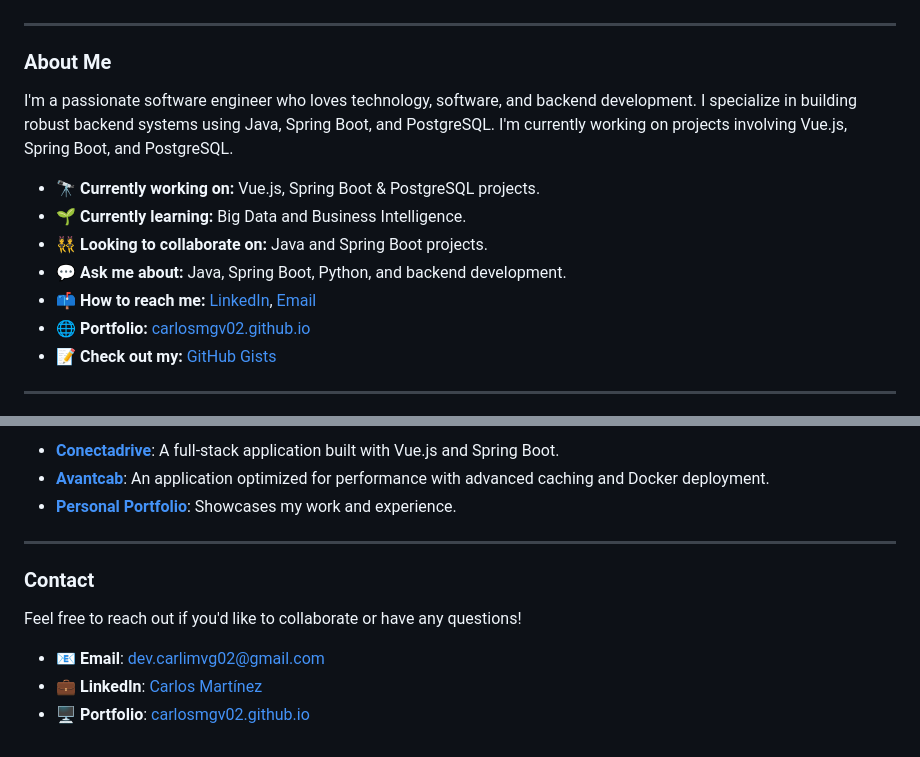
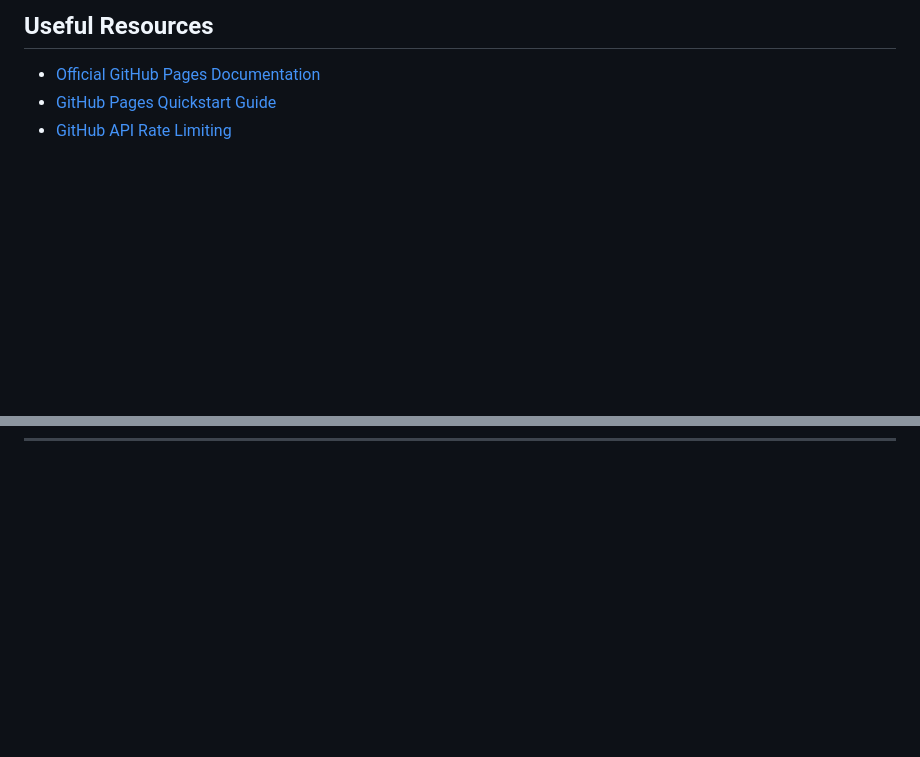
Before and after one commit to carlosmgv02/carlosmgv02.github.io, a Markdown page: README.md, 2 parts joined by grey strips. GitHub-like rendering; blank space fills up the shorter version.

```diff
--- a/README.md
+++ b/README.md
@@ -8,17 +73,7 @@
+## Useful Resources
+
+- [Official GitHub Pages Documentation](https://docs.github.com/en/pages)
+- [GitHub Pages Quickstart Guide](https://docs.github.com/en/pages/quickstart)
+- [GitHub API Rate Limiting](https://docs.github.com/en/rest/overview/resources-in-the-rest-api#rate-limiting)
 
 ---
-
-### About Me
-
-I'm a passionate software engineer who loves technology, software, and backend development. I specialize in building robust backend systems using Java, Spring Boot, and PostgreSQL. I'm currently working on projects involving Vue.js, Spring Boot, and PostgreSQL.
-
-- 🔭 **Currently working on:** Vue.js, Spring Boot & PostgreSQL projects.
-- 🌱 **Currently learning:** Big Data and Business Intelligence.
-- 👯 **Looking to collaborate on:** Java and Spring Boot projects.
-- 💬 **Ask me about:** Java, Spring Boot, Python, and backend development.
-- 📫 **How to reach me:** [LinkedIn](https://www.linkedin.com/in/carlos-mart%C3%ADnez-887499215/), [Email](mailto:dev.carlimvg02@gmail.com)
-- 🌐 **Portfolio:** [carlosmgv02.github.io](https://carlosmgv02.github.io/)
-- 📝 **Check out my:** [GitHub Gists](https://gist.github.com/carlosmgv02)
-
----
-
@@ -54,13 +79,0 @@ I'm a passionate software engineer who loves technology, software, and backend d
-- **[Conectadrive](https://github.com/carlosmgv02/Conectadrive)**: A full-stack application built with Vue.js and Spring Boot.
-- **[Avantcab](https://github.com/carlosmgv02/Avantcab)**: An application optimized for performance with advanced caching and Docker deployment.
-- **[Personal Portfolio](https://carlosmgv02.github.io/)**: Showcases my work and experience.
-
----
-
-### Contact
-
-Feel free to reach out if you'd like to collaborate or have any questions!
-
-- 📧 **Email**: [dev.carlimvg02@gmail.com](mailto:dev.carlimvg02@gmail.com)
-- 💼 **LinkedIn**: [Carlos Martínez](https://www.linkedin.com/in/carlos-mart%C3%ADnez-887499215/)
-- 🖥️ **Portfolio**: [carlosmgv02.github.io](https://carlosmgv02.github.io/)
```
Also changed, not shown: other parts of README.md (+70 -34 lines).
